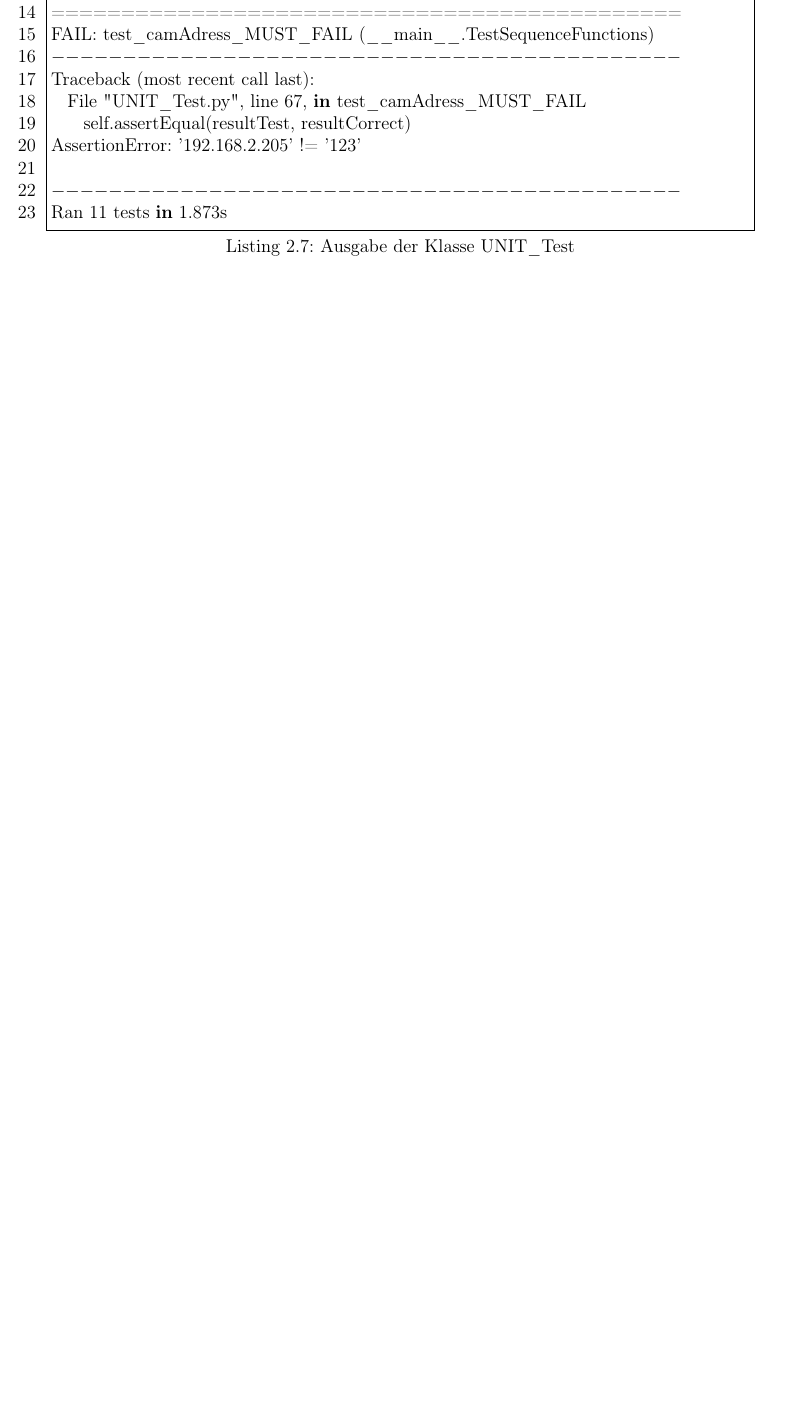
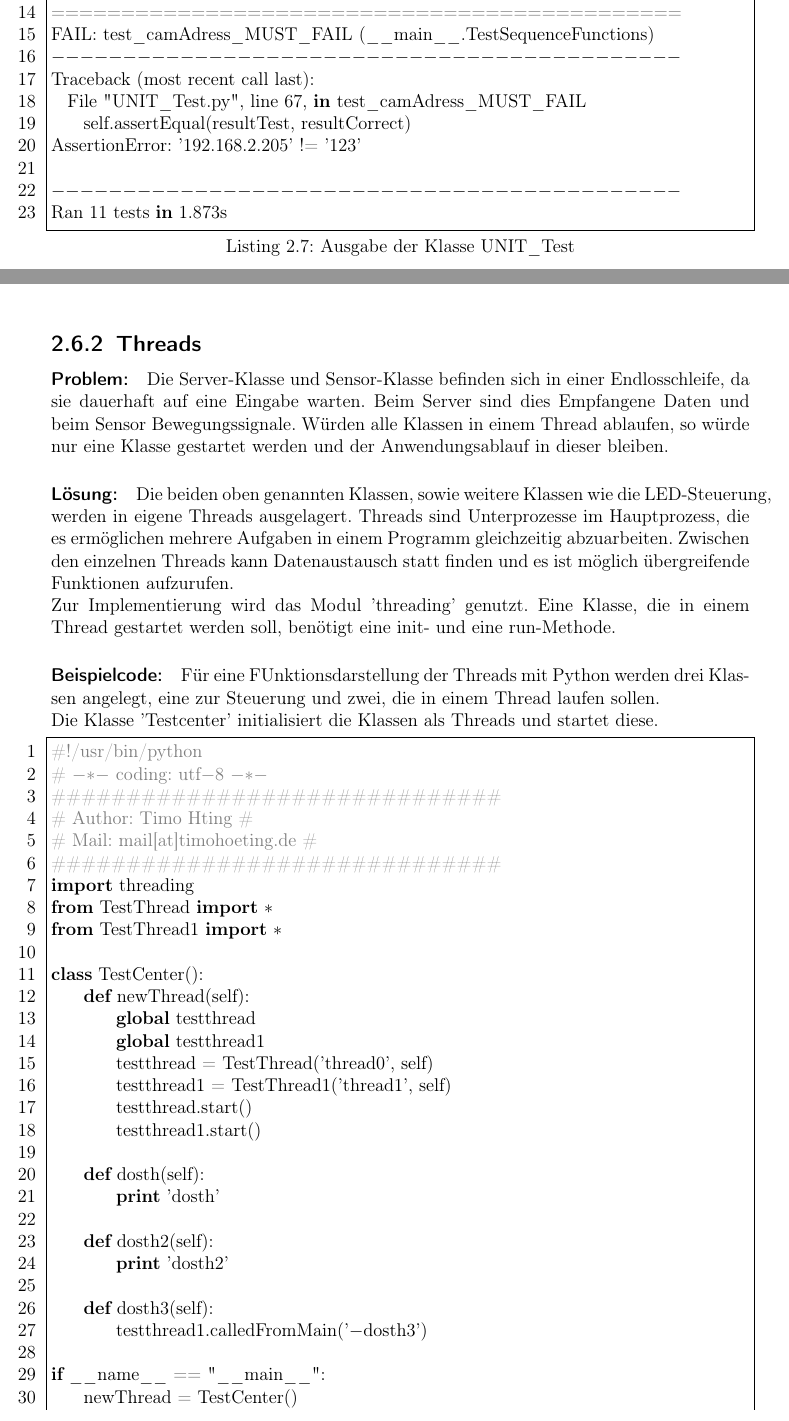
Before and after one commit to hoedding/Studienarbeit-Anwendung, a LaTeX document (Ausarbeitung/Ausarbeitung-Tex/Main.tex): part of page 18 of 24 before the commit and two parts of pages 18 and 19 of 26 after it, the two joined at a grey line, cut so that both start at the same text, the shorter picture padded with empty space. The pictures show the PDF file Ausarbeitung/Ausarbeitung-Tex/Main.pdf that the author committed with the source.

Commit message:
Kapitel 'Threads'

```diff
--- a/Ausarbeitung/Ausarbeitung-Tex/Main.tex
+++ b/Ausarbeitung/Ausarbeitung-Tex/Main.tex
@@ -68,3 +68,55 @@ AssertionError: '192.168.2.205' != '123'
 --------------------------------------------
 Ran 11 tests in 1.873s
 \end{lstlisting}
+\subsection{Threads}
+\paragraph{Problem:} \\ Die Server-Klasse und Sensor-Klasse befinden sich in einer Endlosschleife, da sie dauerhaft auf eine Eingabe warten. Beim Server sind dies Empfangene Daten und beim Sensor Bewegungssignale. Würden alle Klassen in einem Thread ablaufen, so würde nur eine Klasse gestartet werden und der Anwendungsablauf in dieser bleiben.
+\paragraph{Lösung:} \\ Die beiden oben genannten Klassen, sowie weitere Klassen wie die LED-Steuerung, werden in eigene Threads ausgelagert. Threads sind Unterprozesse im Hauptprozess, die es ermöglichen mehrere Aufgaben in einem Programm gleichzeitig abzuarbeiten. Zwischen den einzelnen Threads kann Datenaustausch statt finden und es ist möglich übergreifende Funktionen aufzurufen. \\
+Zur Implementierung wird das Modul 'threading' genutzt. Eine Klasse, die in einem Thread gestartet werden soll, benötigt eine init- und eine run-Methode.
+\paragraph{Beispielcode:}\\
+Für eine FUnktionsdarstellung der Threads mit Python werden drei Klassen angelegt, eine zur Steuerung und zwei, die in einem Thread laufen sollen. \\
+Die Klasse 'Testcenter' initialisiert die Klassen als Threads und startet diese.
+\begin{lstlisting}[caption=Klasse Testcenter, language=python, frame=single, breaklines=true,columns=fullflexible, commentstyle=\color{gray}\upshape, captionpos=b, numbers = left]
+#!/usr/bin/python
+# -*- coding: utf-8 -*-
+##############################
+# Author: Timo Höting                        #
+# Mail: mail[at]timohoeting.de            #
+##############################
+import threading
+from TestThread import *
+from TestThread1 import *
+
+class TestCenter():
+    def newThread(self):
+        global testthread
+        global testthread1
+        testthread = TestThread('thread0', self)
+        testthread1 = TestThread1('thread1', self)
+        testthread.start()
+        testthread1.start()
+
+    def dosth(self):
+        print 'dosth'
+
+    def dosth2(self):
+        print 'dosth2'
+
+    def dosth3(self):
+        testthread1.calledFromMain('-dosth3')
+
+if __name__ == "__main__":
+    newThread = TestCenter()
+    newThread.newThread()
+\end{lstlisting}
+Die beiden TestThread-Klassen enthalten beide eine init- und eine run-Methode. Die Klasse Thread1 enthält zusätzlich noch eine Methode die von anderen Klassen ausführbar ist.
+\begin{lstlisting}[caption=Klasse TestThread1, language=python, frame=single, breaklines=true,columns=fullflexible, commentstyle=\color{gray}\upshape, captionpos=b, numbers = left]
+#!/usr/bin/python
+# -*- coding: utf-8 -*-
+##############################
+# Author: Timo Höting                        #
+# Mail: mail[at]timohoeting.de            #
+##############################
+
+import threading
+import time
+import datetime
@@ -71,3 +127,17 @@ Ran 11 tests in 1.873s
+        global center
+        center = c
+        global message
+        message = ms
+
+    def run(self):
+        print message
+        center.dosth2()
+
+    def calledFromMain(self, message):
+        print  'calledFromMain' + message
+\end{lstlisting}
+Die init-Methoden werden bei der Erzeugung des Threads aufgerufen und die run-Methode wenn er gestartet wird. Danach können die Methoden wie bei normalen Methodenaufrufen benutzt werden.
+// TODO Grafik über Zusammenspiel
 \section{Konfiguration und Installation}
 \subsection{Konfiguration}
 \subsection{Installation}
```
Also changed, not shown: Ausarbeitung/Ausarbeitung-Tex/content/verzeichnis.tex (added, +8 -0 lines), Ausarbeitung/Ausarbeitung-Tex/Main.pdf, Ausarbeitung/Ausarbeitung-Tex/Main.tex (12 more changed lines), 4 other files.
